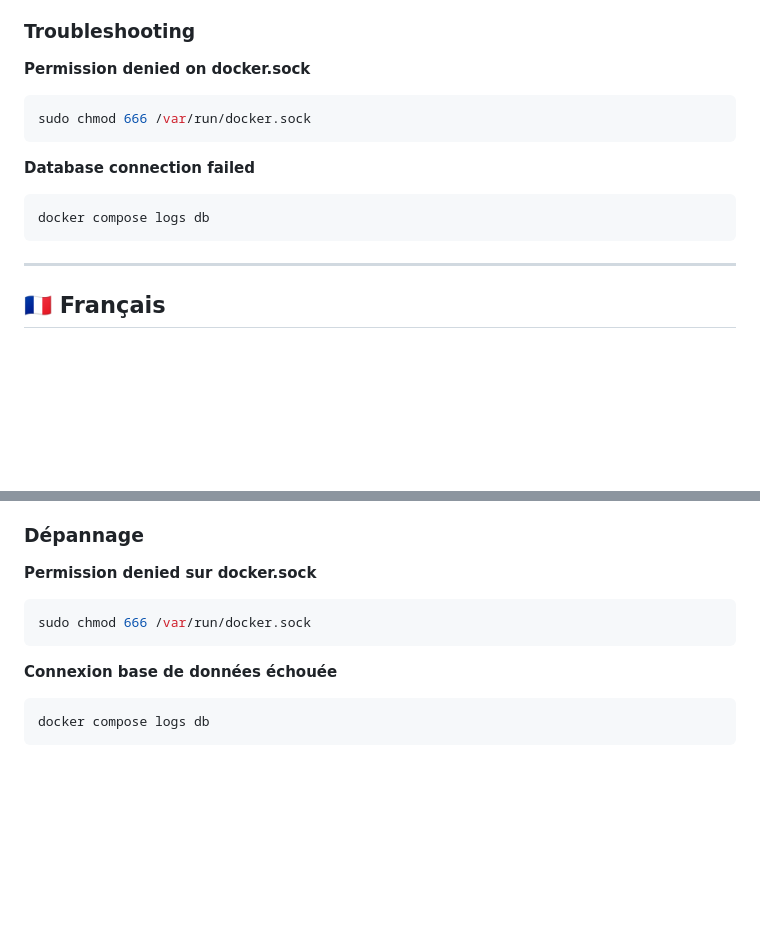
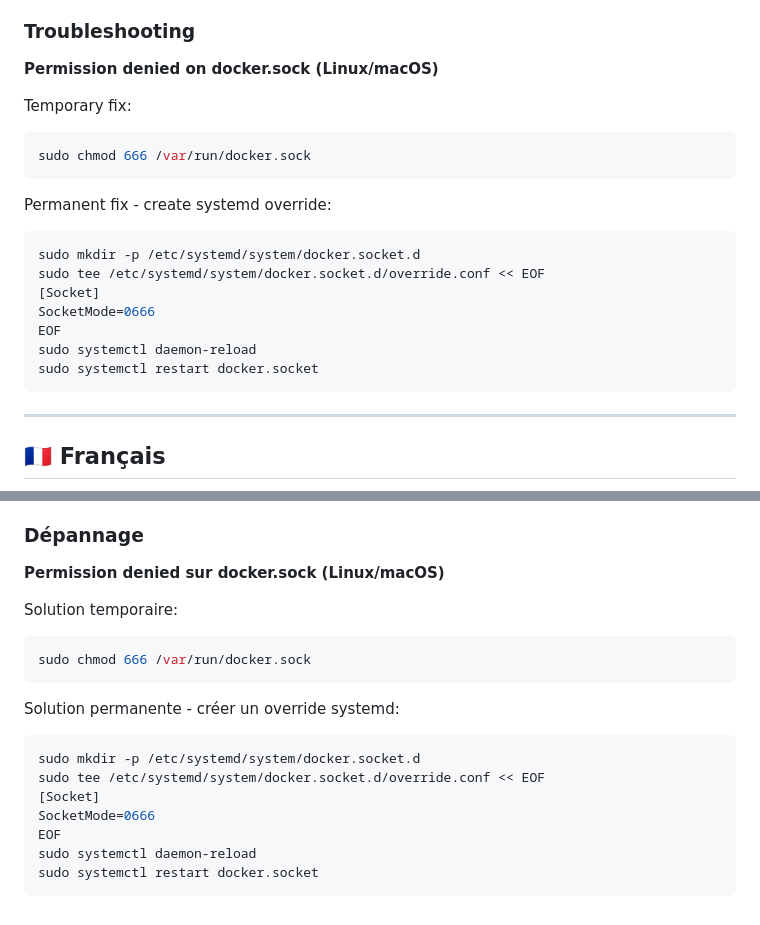
Before and after one commit to d3Ex22/odoo_custom_docker, a Markdown page: README.md, 2 parts joined by grey strips. Rendered like a GitHub page; blank space fills up the shorter version.

Commit message:
[IMP] readme troubleshoot

````diff
--- a/README.md
+++ b/README.md
@@ -125,14 +125,22 @@ addons/
 
 ### Troubleshooting
 
-**Permission denied on docker.sock**
+**Permission denied on docker.sock (Linux/macOS)**
+
+Temporary fix:
 ```bash
 sudo chmod 666 /var/run/docker.sock
 ```
 
-**Database connection failed**
+Permanent fix - create systemd override:
 ```bash
-docker compose logs db
+sudo mkdir -p /etc/systemd/system/docker.socket.d
+sudo tee /etc/systemd/system/docker.socket.d/override.conf << EOF
+[Socket]
+SocketMode=0666
+EOF
+sudo systemctl daemon-reload
+sudo systemctl restart docker.socket
 ```
 
 ---
@@ -258,12 +266,20 @@ addons/
 
 ### Dépannage
 
-**Permission denied sur docker.sock**
+**Permission denied sur docker.sock (Linux/macOS)**
+
+Solution temporaire:
 ```bash
 sudo chmod 666 /var/run/docker.sock
 ```
 
-**Connexion base de données échouée**
+Solution permanente - créer un override systemd:
 ```bash
-docker compose logs db
+sudo mkdir -p /etc/systemd/system/docker.socket.d
+sudo tee /etc/systemd/system/docker.socket.d/override.conf << EOF
+[Socket]
+SocketMode=0666
+EOF
+sudo systemctl daemon-reload
+sudo systemctl restart docker.socket
 ```
````
